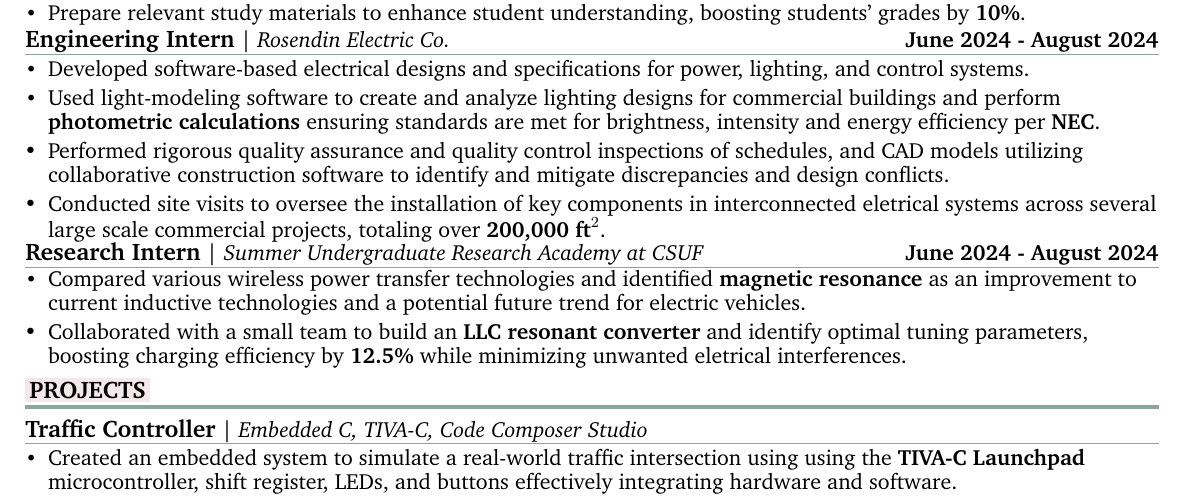
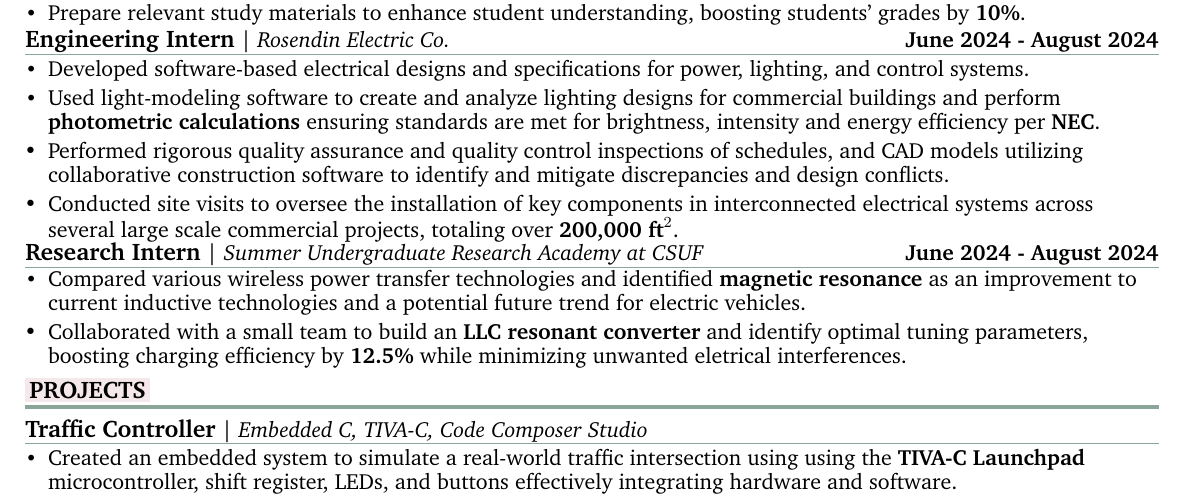
Before and after one commit to vroque19/resume-roque, a LaTeX CV (resume.tex): part of the page, cut so that both start at the same text. Compiled offline with pdfLaTeX.

Commit message:
fix typo

```diff
--- a/resume.tex
+++ b/resume.tex
@@ -265,7 +265,7 @@ GPA:\textbf{#4}\\
     \item Used light-modeling software to create and analyze lighting designs for commercial buildings and perform \bold{photometric calculations} ensuring standards are met for brightness, intensity and energy efficiency per \bold{NEC}.
     \item Performed rigorous quality assurance and quality control inspections of schedules, and CAD models utilizing collaborative construction software to identify and mitigate discrepancies and design conflicts.
 
-    \item Conducted site visits to oversee the installation of key components in interconnected eletrical systems across several large scale commercial projects, totaling over \bold{200,000 }{${\bold{ft}}^2$}.
+    \item Conducted site visits to oversee the installation of key components in interconnected electrical systems across several large scale commercial projects, totaling over \bold{200,000 }{${\bold{ft}}^2$}.
 \end{bullets}
 
 \vspace{-2mm}
```
Also changed, not shown: resume.pdf.
